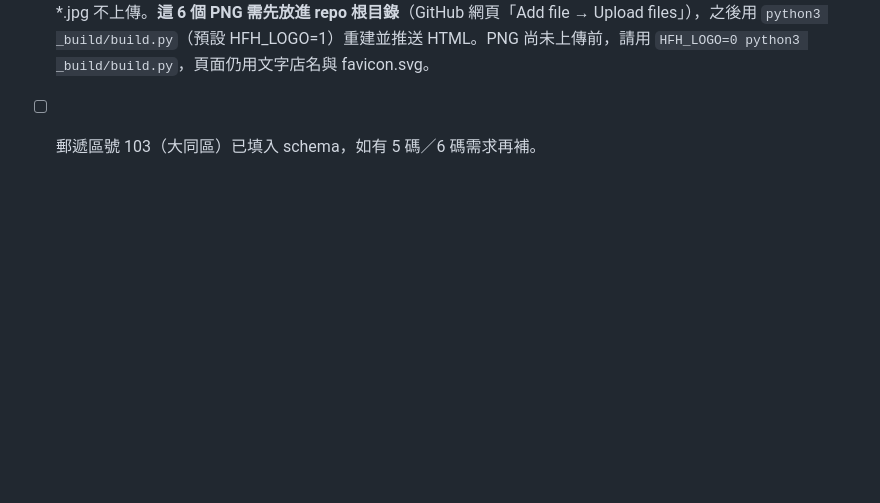
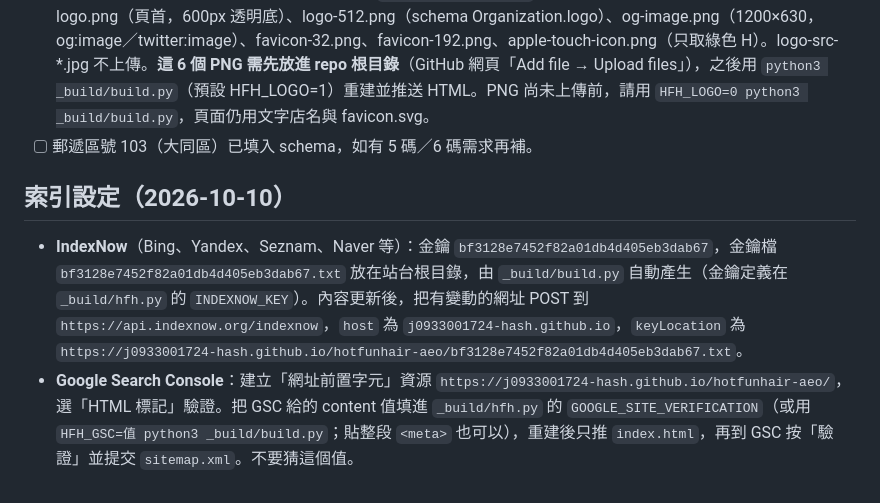
Before and after one commit to j0933001724-hash/hotfunhair-aeo, a Markdown page: README.md, the part around one of its changes. Drawn GitHub-style; blank space fills up the shorter version.

Commit message:
README: IndexNow key + GSC HTML-tag steps, dates 2026-10-10

```diff
--- a/README.md
+++ b/README.md
@@ -69,3 +69,8 @@ python3 _build/build.py
 - [ ] 正式網址：目前上線在 GitHub Pages https://j0933001724-hash.github.io/hotfunhair-aeo/（canonical／sitemap／schema 皆指向此）。換自訂網域時同步改 `_build/hfh.py` 的 BASE 後重跑 build。
 - [ ] 正式 Logo（2026-10-09 已由店家原檔製作）：`_build/make_logo.py` 從 logo-src-white.jpg／logo-src-pink.jpg 產生 logo.png（頁首，600px 透明底）、logo-512.png（schema Organization.logo）、og-image.png（1200×630，og:image／twitter:image）、favicon-32.png、favicon-192.png、apple-touch-icon.png（只取綠色 H）。logo-src-*.jpg 不上傳。**這 6 個 PNG 需先放進 repo 根目錄**（GitHub 網頁「Add file → Upload files」），之後用 `python3 _build/build.py`（預設 HFH_LOGO=1）重建並推送 HTML。PNG 尚未上傳前，請用 `HFH_LOGO=0 python3 _build/build.py`，頁面仍用文字店名與 favicon.svg。
 - [ ] 郵遞區號 103（大同區）已填入 schema，如有 5 碼／6 碼需求再補。
+
+## 索引設定（2026-10-10）
+
+- **IndexNow**（Bing、Yandex、Seznam、Naver 等）：金鑰 `bf3128e7452f82a01db4d405eb3dab67`，金鑰檔 `bf3128e7452f82a01db4d405eb3dab67.txt` 放在站台根目錄，由 `_build/build.py` 自動產生（金鑰定義在 `_build/hfh.py` 的 `INDEXNOW_KEY`）。內容更新後，把有變動的網址 POST 到 `https://api.indexnow.org/indexnow`，`host` 為 `j0933001724-hash.github.io`，`keyLocation` 為 `https://j0933001724-hash.github.io/hotfunhair-aeo/bf3128e7452f82a01db4d405eb3dab67.txt`。
+- **Google Search Console**：建立「網址前置字元」資源 `https://j0933001724-hash.github.io/hotfunhair-aeo/`，選「HTML 標記」驗證。把 GSC 給的 content 值填進 `_build/hfh.py` 的 `GOOGLE_SITE_VERIFICATION`（或用 `HFH_GSC=值 python3 _build/build.py`；貼整段 `<meta>` 也可以），重建後只推 `index.html`，再到 GSC 按「驗證」並提交 `sitemap.xml`。不要猜這個值。
```
Also changed, not shown: other parts of README.md (+2 -2 lines).
